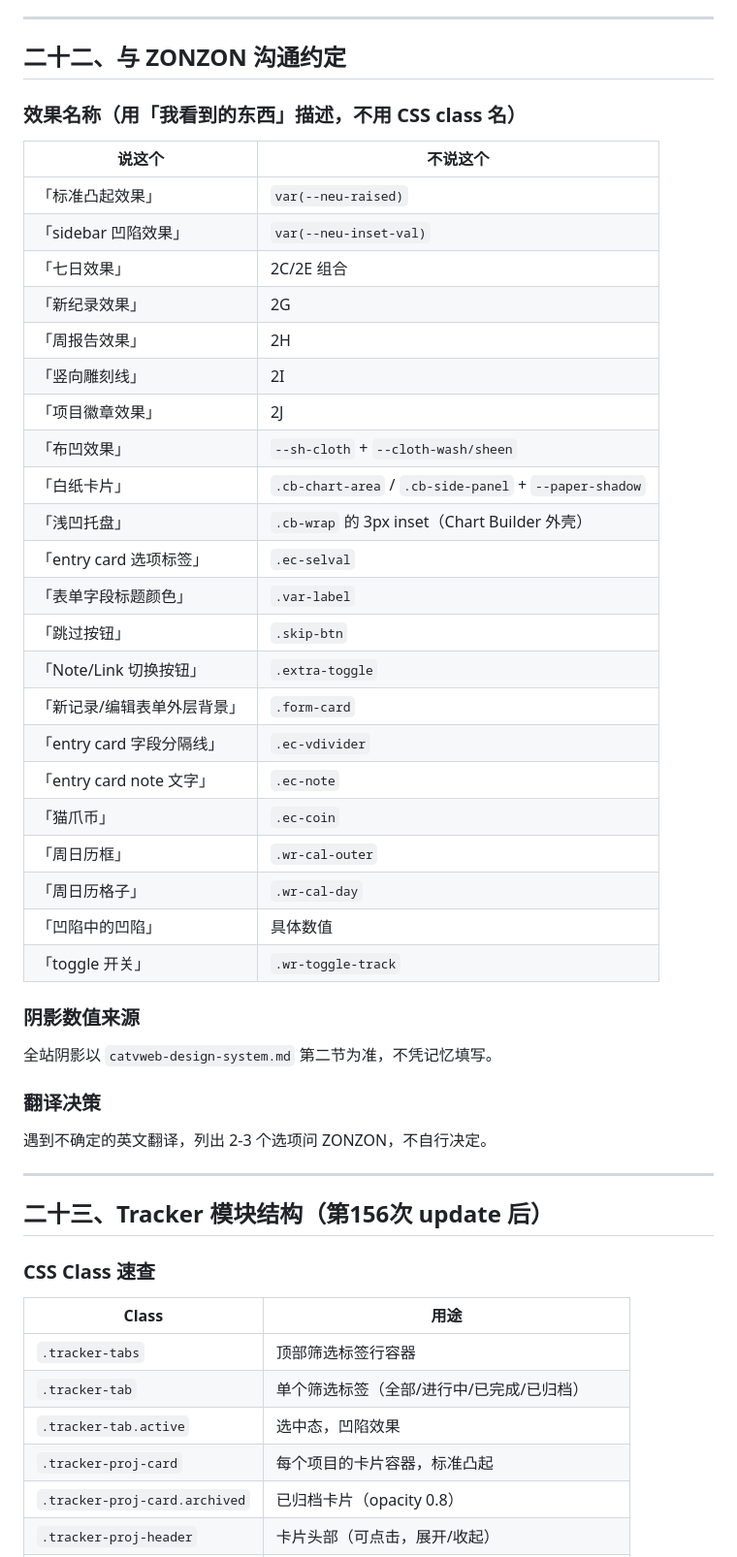
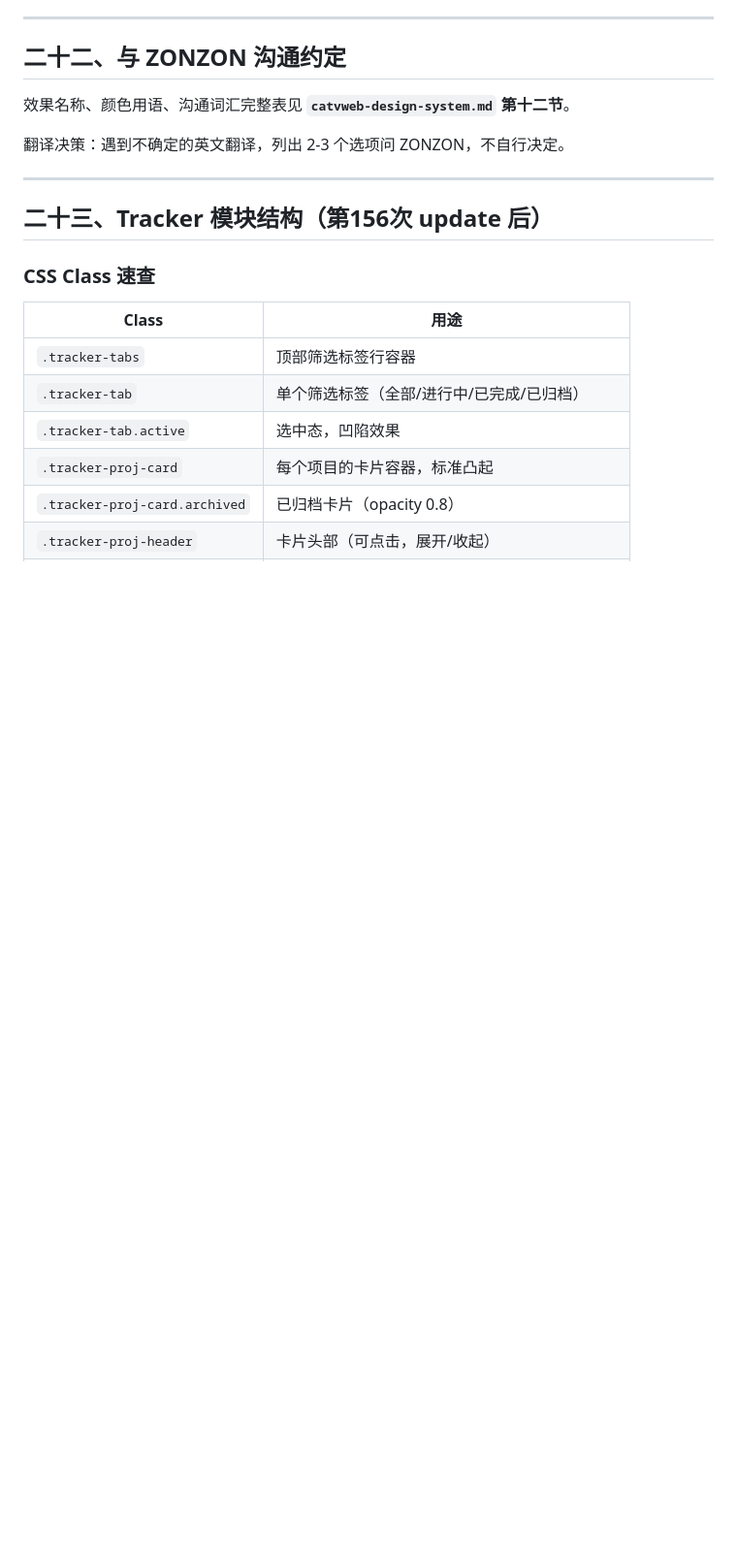
Before and after one commit to VZON7/catVweb, a Markdown page: catvweb-journal-SKILL.md, the part around one of its changes. Shown at 97% size. GitHub-like rendering; blank space fills up the shorter version.

```diff
--- a/catvweb-journal-SKILL.md
+++ b/catvweb-journal-SKILL.md
@@ -470,38 +445,9 @@ result = c[:s] + new_block + c[e:]
 
 ## 二十二、与 ZONZON 沟通约定
 
-### 效果名称（用「我看到的东西」描述，不用 CSS class 名）
+效果名称、颜色用语、沟通词汇完整表见 **`catvweb-design-system.md` 第十二节**。
 
-| 说这个 | 不说这个 |
-|---|---|
-| 「标准凸起效果」 | `var(--neu-raised)` |
-| 「sidebar 凹陷效果」 | `var(--neu-inset-val)` |
-| 「七日效果」 | 2C/2E 组合 |
-| 「新纪录效果」 | 2G |
-| 「周报告效果」 | 2H |
-| 「竖向雕刻线」 | 2I |
-| 「项目徽章效果」 | 2J |
-| 「布凹效果」 | `--sh-cloth` + `--cloth-wash/sheen` |
-| 「白纸卡片」 | `.cb-chart-area` / `.cb-side-panel` + `--paper-shadow` |
-| 「浅凹托盘」 | `.cb-wrap` 的 3px inset（Chart Builder 外壳） |
-| 「entry card 选项标签」 | `.ec-selval` |
-| 「表单字段标题颜色」 | `.var-label` |
-| 「跳过按钮」 | `.skip-btn` |
-| 「Note/Link 切换按钮」 | `.extra-toggle` |
-| 「新记录/编辑表单外层背景」 | `.form-card` |
-| 「entry card 字段分隔线」 | `.ec-vdivider` |
-| 「entry card note 文字」 | `.ec-note` |
-| 「猫爪币」 | `.ec-coin` |
-| 「周日历框」 | `.wr-cal-outer` |
-| 「周日历格子」 | `.wr-cal-day` |
-| 「凹陷中的凹陷」 | 具体数值 |
-| 「toggle 开关」 | `.wr-toggle-track` |
-
-### 阴影数值来源
-全站阴影以 `catvweb-design-system.md` 第二节为准，不凭记忆填写。
-
-### 翻译决策
-遇到不确定的英文翻译，列出 2-3 个选项问 ZONZON，不自行决定。
+翻译决策：遇到不确定的英文翻译，列出 2-3 个选项问 ZONZON，不自行决定。
 
 ---
 
```
Also changed, not shown: other parts of catvweb-journal-SKILL.md (+15 -40 lines), catvweb-design-system.md (+45 -2 lines).
